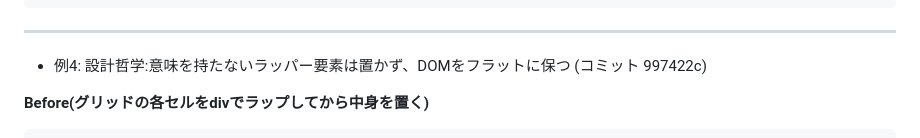
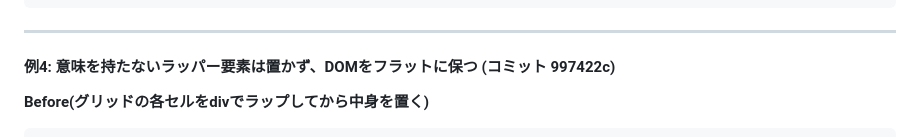
Before and after one commit to animagram-jp/css, a Markdown page: CONTRIBUTING.md, the part around one of its changes. GitHub-like rendering.

````diff
--- a/CONTRIBUTING.md
+++ b/CONTRIBUTING.md
@@ -126,7 +126,7 @@ curl -fsSL -H "Accept: application/vnd.github.raw+json" "https://api.github.com/
 ```
 ---
 
-- 例4: 設計哲学:意味を持たないラッパー要素は置かず、DOMをフラットに保つ (コミット 997422c)
+#### 例4: 意味を持たないラッパー要素は置かず、DOMをフラットに保つ (コミット 997422c)
 
 **Before(グリッドの各セルをdivでラップしてから中身を置く)**
 
````
Also changed, not shown: other parts of CONTRIBUTING.md (+3 -3 lines).
